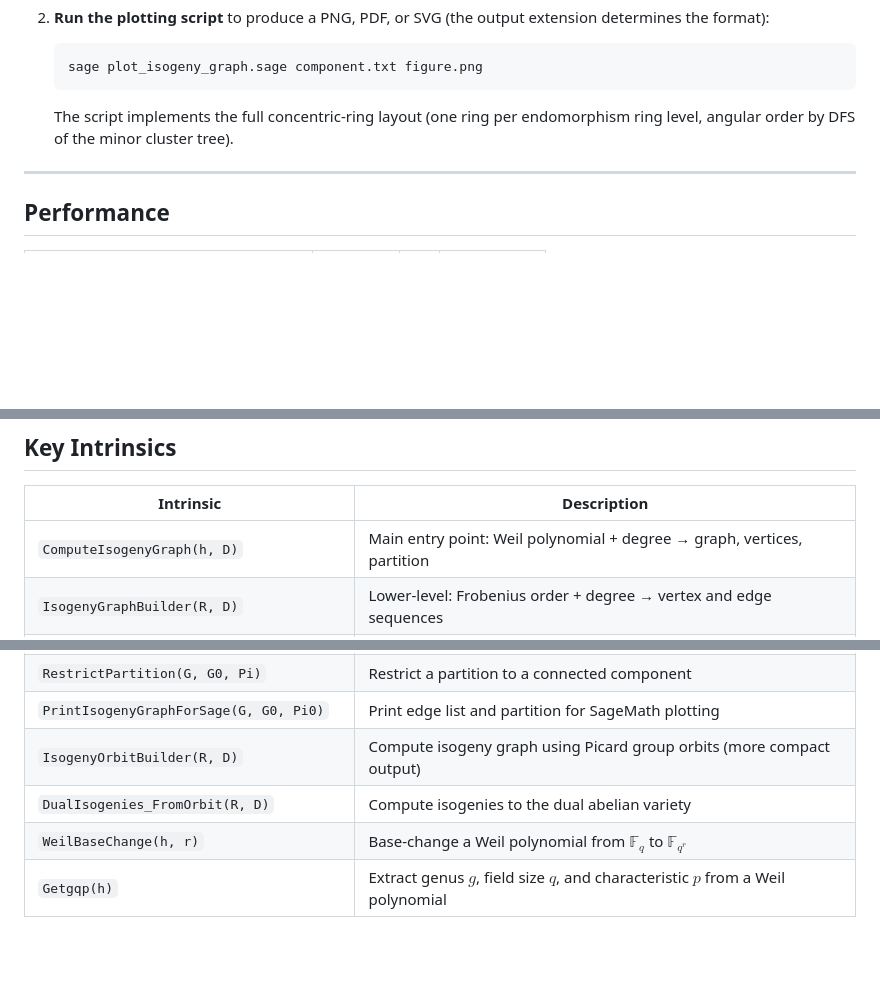
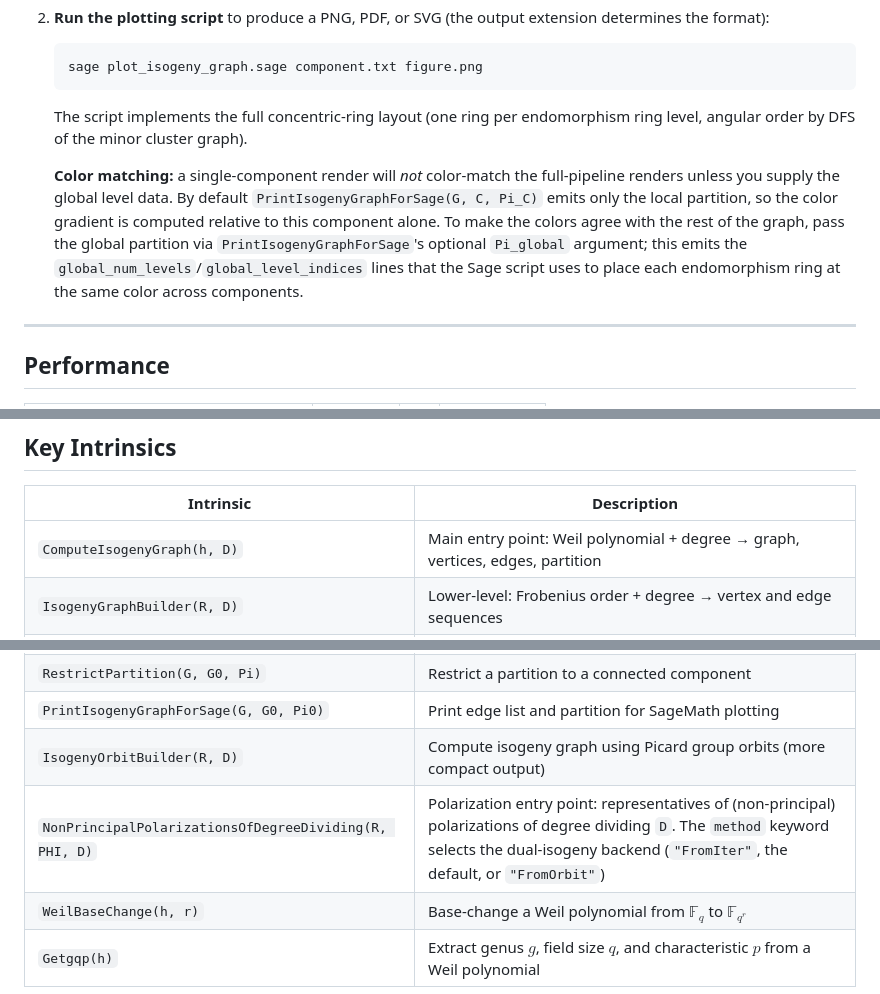
Before and after one commit to stmar89/AbVarFqIsogenies, a Markdown page: README.md, 3 parts joined by grey strips. GitHub-like rendering; blank space fills up the shorter version.

Commit message:
docs(readme): correct ComputeIsogenyGraph outputs and polarization entry point
- The Key Intrinsics row for ComputeIsogenyGraph now lists all four
  outputs (graph, vertices, edges, partition).
- Replace the row pointing at the (currently broken) DualIsogenies_FromOrbit
  with NonPrincipalPolarizationsOfDegreeDividing, documenting its
  `method` keyword (FromIter default, FromOrbit alternative).
- Document that single-component renders only color-match the full
  pipeline when the global partition is supplied via
  PrintIsogenyGraphForSage's optional Pi_global argument.
- The minor cluster structure is a graph, not a tree.

````diff
--- a/README.md
+++ b/README.md
@@ -139,7 +139,16 @@ To plot a **single component**:
    sage plot_isogeny_graph.sage component.txt figure.png
    ```
 
-   The script implements the full concentric-ring layout (one ring per endomorphism ring level, angular order by DFS of the minor cluster tree).
+   The script implements the full concentric-ring layout (one ring per endomorphism ring level, angular order by DFS of the minor cluster graph).
+
+   **Color matching:** a single-component render will *not* color-match the
+   full-pipeline renders unless you supply the global level data. By default
+   `PrintIsogenyGraphForSage(G, C, Pi_C)` emits only the local partition, so the
+   color gradient is computed relative to this component alone. To make the
+   colors agree with the rest of the graph, pass the global partition via
+   `PrintIsogenyGraphForSage`'s optional `Pi_global` argument; this emits the
+   `global_num_levels`/`global_level_indices` lines that the Sage script uses to
+   place each endomorphism ring at the same color across components.
 
 ---
 
@@ -168,7 +177,7 @@ For the systematic timing table from Section 8 of the paper — comparing `Isoge
 
 | Intrinsic | Description |
 |-----------|-------------|
-| `ComputeIsogenyGraph(h, D)` | Main entry point: Weil polynomial + degree → graph, vertices, partition |
+| `ComputeIsogenyGraph(h, D)` | Main entry point: Weil polynomial + degree → graph, vertices, edges, partition |
 | `IsogenyGraphBuilder(R, D)` | Lower-level: Frobenius order + degree → vertex and edge sequences |
 | `MinimalIsogenyGraphBuilder(R, D)` | First stage of the paper algorithm: minimal-degree edges only (`IsogenyGraphBuilder` composes these) |
 | `ConstructStandardGrphMultDir(vert, edges)` | Build the Magma multigraph from vertex/edge sequences |
@@ -176,7 +185,7 @@ For the systematic timing table from Section 8 of the paper — comparing `Isoge
 | `RestrictPartition(G, G0, Pi)` | Restrict a partition to a connected component |
 | `PrintIsogenyGraphForSage(G, G0, Pi0)` | Print edge list and partition for SageMath plotting |
 | `IsogenyOrbitBuilder(R, D)` | Compute isogeny graph using Picard group orbits (more compact output) |
-| `DualIsogenies_FromOrbit(R, D)` | Compute isogenies to the dual abelian variety |
+| `NonPrincipalPolarizationsOfDegreeDividing(R, PHI, D)` | Polarization entry point: representatives of (non-principal) polarizations of degree dividing `D`. The `method` keyword selects the dual-isogeny backend (`"FromIter"`, the default, or `"FromOrbit"`) |
 | `WeilBaseChange(h, r)` | Base-change a Weil polynomial from $\mathbb{F}_q$ to $\mathbb{F}_{q^r}$ |
 | `Getgqp(h)` | Extract genus $g$, field size $q$, and characteristic $p$ from a Weil polynomial |
 
````
